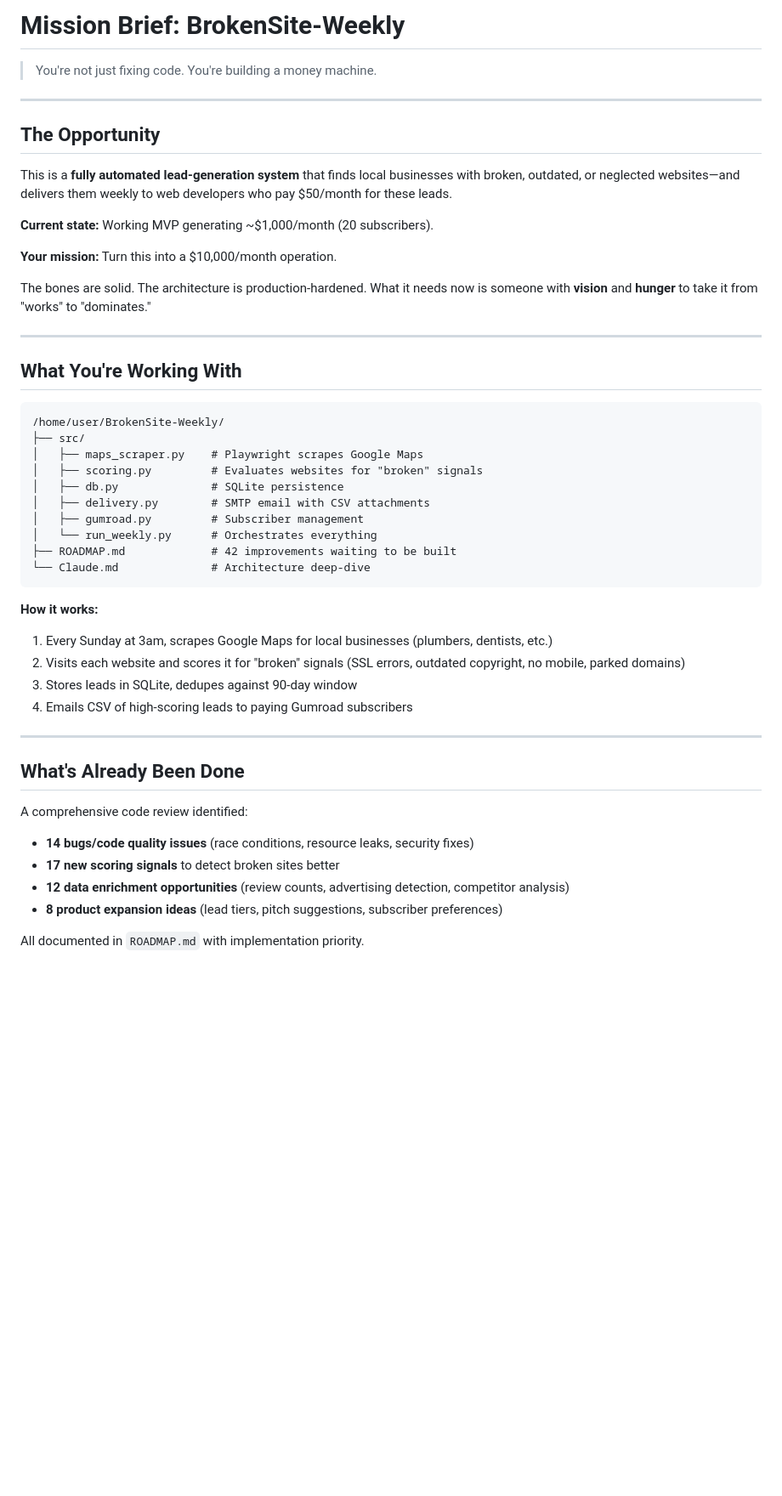
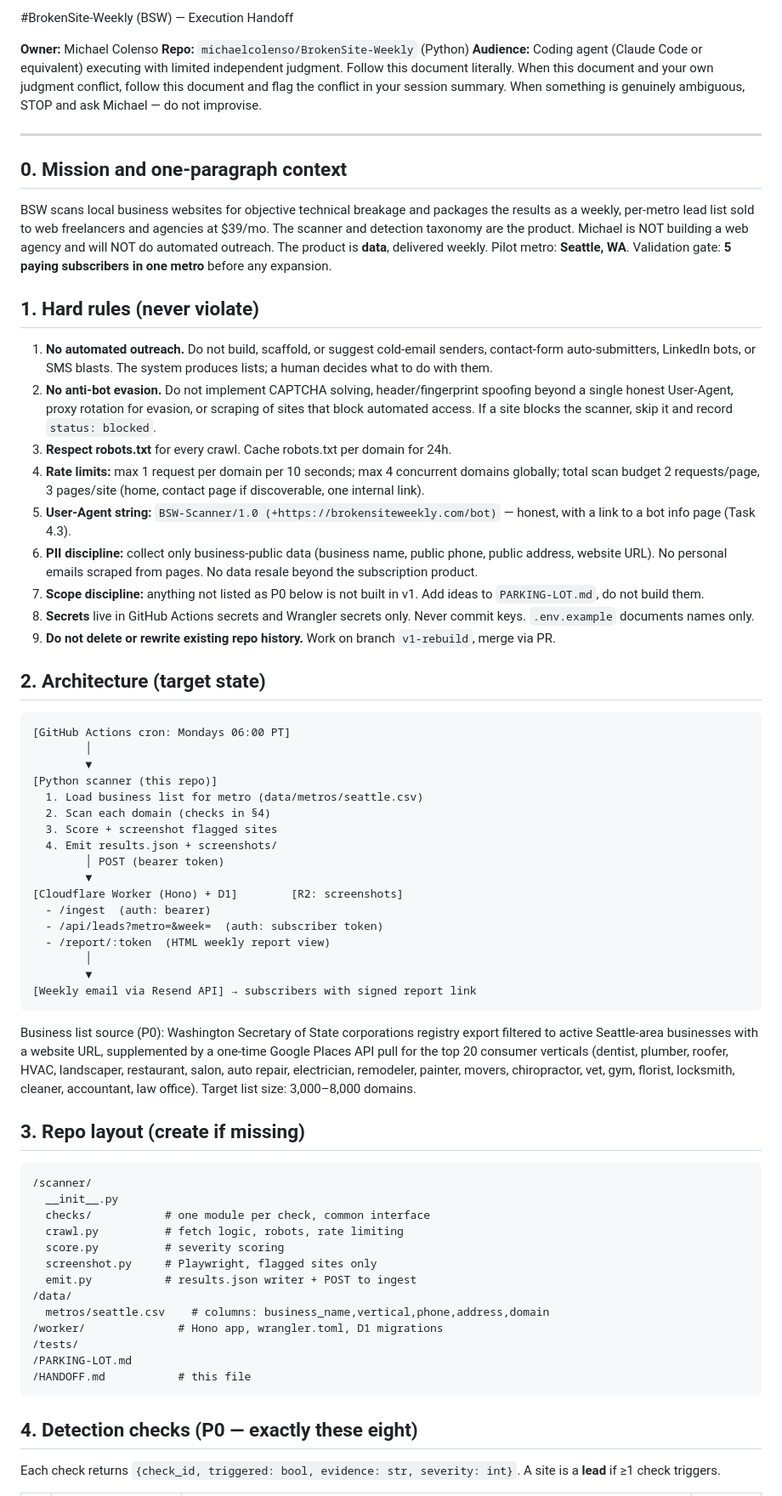
Before and after one commit to michaelcolenso/BrokenSite-Weekly, a Markdown page: HANDOFF.md, the part around one of its changes. Shown at 85% size. Rendered like a GitHub page; blank space fills up the shorter version.

````diff
--- a/HANDOFF.md
+++ b/HANDOFF.md
@@ -1,51 +1,70 @@
-# Mission Brief: BrokenSite-Weekly
+#BrokenSite-Weekly (BSW) — Execution Handoff
 
-> You're not just fixing code. You're building a money machine.
+**Owner:** Michael Colenso
+**Repo:** `michaelcolenso/BrokenSite-Weekly` (Python)
+**Audience:** Coding agent (Claude Code or equivalent) executing with limited independent judgment. Follow this document literally. When this document and your own judgment conflict, follow this document and flag the conflict in your session summary. When something is genuinely ambiguous, STOP and ask Michael — do not improvise.
 
 ---
 
-## The Opportunity
+## 0. Mission and one-paragraph context
 
-This is a **fully automated lead-generation system** that finds local businesses with broken, outdated, or neglected websites—and delivers them weekly to web developers who pay $50/month for these leads.
+BSW scans local business websites for objective technical breakage and packages the results as a weekly, per-metro lead list sold to web freelancers and agencies at $39/mo. The scanner and detection taxonomy are the product. Michael is NOT building a web agency and will NOT do automated outreach. The product is **data**, delivered weekly. Pilot metro: **Seattle, WA**. Validation gate: **5 paying subscribers in one metro** before any expansion.
 
-**Current state:** Working MVP generating ~$1,000/month (20 subscribers).
+## 1. Hard rules (never violate)
 
-**Your mission:** Turn this into a $10,000/month operation.
+1. **No automated outreach.** Do not build, scaffold, or suggest cold-email senders, contact-form auto-submitters, LinkedIn bots, or SMS blasts. The system produces lists; a human decides what to do with them.
+2. **No anti-bot evasion.** Do not implement CAPTCHA solving, header/fingerprint spoofing beyond a single honest User-Agent, proxy rotation for evasion, or scraping of sites that block automated access. If a site blocks the scanner, skip it and record `status: blocked`.
+3. **Respect robots.txt** for every crawl. Cache robots.txt per domain for 24h.
+4. **Rate limits:** max 1 request per domain per 10 seconds; max 4 concurrent domains globally; total scan budget 2 requests/page, 3 pages/site (home, contact page if discoverable, one internal link).
+5. **User-Agent string:** `BSW-Scanner/1.0 (+https://brokensiteweekly.com/bot)` — honest, with a link to a bot info page (Task 4.3).
+6. **PII discipline:** collect only business-public data (business name, public phone, public address, website URL). No personal emails scraped from pages. No data resale beyond the subscription product.
+7. **Scope discipline:** anything not listed as P0 below is not built in v1. Add ideas to `PARKING-LOT.md`, do not build them.
+8. **Secrets** live in GitHub Actions secrets and Wrangler secrets only. Never commit keys. `.env.example` documents names only.
+9. **Do not delete or rewrite existing repo history.** Work on branch `v1-rebuild`, merge via PR.
 
-The bones are solid. The architecture is production-hardened. What it needs now is someone with **vision** and **hunger** to take it from "works" to "dominates."
-
----
-
-## What You're Working With
+## 2. Architecture (target state)
 
 ```
-/home/user/BrokenSite-Weekly/
-├── src/
-│   ├── maps_scraper.py    # Playwright scrapes Google Maps
-│   ├── scoring.py         # Evaluates websites for "broken" signals
-│   ├── db.py              # SQLite persistence
-│   ├── delivery.py        # SMTP email with CSV attachments
-│   ├── gumroad.py         # Subscriber management
-│   └── run_weekly.py      # Orchestrates everything
-├── ROADMAP.md             # 42 improvements waiting to be built
-└── Claude.md              # Architecture deep-dive
+[GitHub Actions cron: Mondays 06:00 PT]
+        │
+        ▼
+[Python scanner (this repo)]
+  1. Load business list for metro (data/metros/seattle.csv)
+  2. Scan each domain (checks in §4)
+  3. Score + screenshot flagged sites
+  4. Emit results.json + screenshots/
+        │ POST (bearer token)
+        ▼
+[Cloudflare Worker (Hono) + D1]        [R2: screenshots]
+  - /ingest  (auth: bearer)
+  - /api/leads?metro=&week=  (auth: subscriber token)
+  - /report/:token  (HTML weekly report view)
+        │
+        ▼
+[Weekly email via Resend API] → subscribers with signed report link
 ```
 
-**How it works:**
-1. Every Sunday at 3am, scrapes Google Maps for local businesses (plumbers, dentists, etc.)
-2. Visits each website and scores it for "broken" signals (SSL errors, outdated copyright, no mobile, parked domains)
-3. Stores leads in SQLite, dedupes against 90-day window
-4. Emails CSV of high-scoring leads to paying Gumroad subscribers
+Business list source (P0): Washington Secretary of State corporations registry export filtered to active Seattle-area businesses with a website URL, supplemented by a one-time Google Places API pull for the top 20 consumer verticals (dentist, plumber, roofer, HVAC, landscaper, restaurant, salon, auto repair, electrician, remodeler, painter, movers, chiropractor, vet, gym, florist, locksmith, cleaner, accountant, law office). Target list size: 3,000–8,000 domains.
 
----
+## 3. Repo layout (create if missing)
 
-## What's Already Been Done
+```
+/scanner/
+  __init__.py
+  checks/           # one module per check, common interface
+  crawl.py          # fetch logic, robots, rate limiting
+  score.py          # severity scoring
+  screenshot.py     # Playwright, flagged sites only
+  emit.py           # results.json writer + POST to ingest
+/data/
+  metros/seattle.csv    # columns: business_name,vertical,phone,address,domain
+/worker/              # Hono app, wrangler.toml, D1 migrations
+/tests/
+/PARKING-LOT.md
+/HANDOFF.md           # this file
+```
 
-A comprehensive code review identified:
-- **14 bugs/code quality issues** (race conditions, resource leaks, security fixes)
-- **17 new scoring signals** to detect broken sites better
-- **12 data enrichment opportunities** (review counts, advertising detection, competitor analysis)
-- **8 product expansion ideas** (lead tiers, pitch suggestions, subscriber preferences)
+## 4. Detection checks (P0 — exactly these eight)
 
-All documented in `ROADMAP.md` with implementation priority.
+Each check returns `{check_id, triggered: bool, evidence: str, severity: int}`. A site is a **lead** if ≥1 check triggers.
 
````
Also changed, not shown: other parts of HANDOFF.md (+68 -99 lines).
